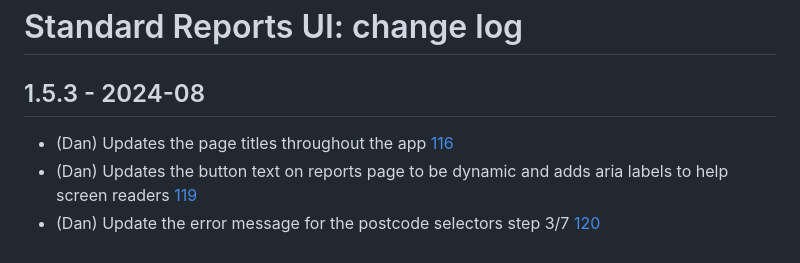
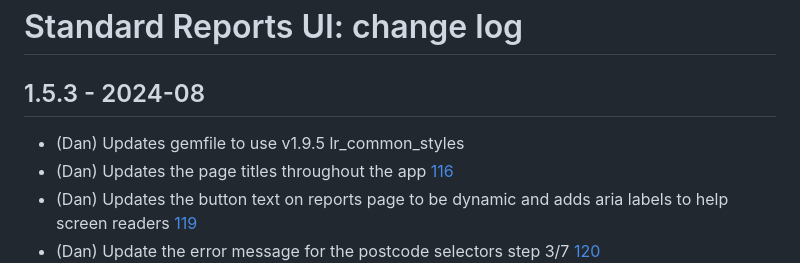
Before and after one commit to epimorphics/standard-reports-ui, a Markdown page: CHANGELOG.md, the part around the change. GitHub-like rendering.

Commit message:
updates changelog

```diff
--- a/CHANGELOG.md
+++ b/CHANGELOG.md
@@ -2,6 +2,7 @@
 
 ## 1.5.3 - 2024-08
 
+- (Dan) Updates gemfile to use v1.9.5 lr_common_styles
 - (Dan) Updates the page titles throughout the app [116](https://github.com/epimorphics/standard-reports-ui/issues/116)
 - (Dan) Updates the button text on reports page to be dynamic and adds aria labels to help screen readers [119](https://github.com/epimorphics/standard-reports-ui/issues/119)
 - (Dan) Update the error message for the postcode selectors step 3/7 [120](https://github.com/epimorphics/standard-reports-ui/issues/120)
```
